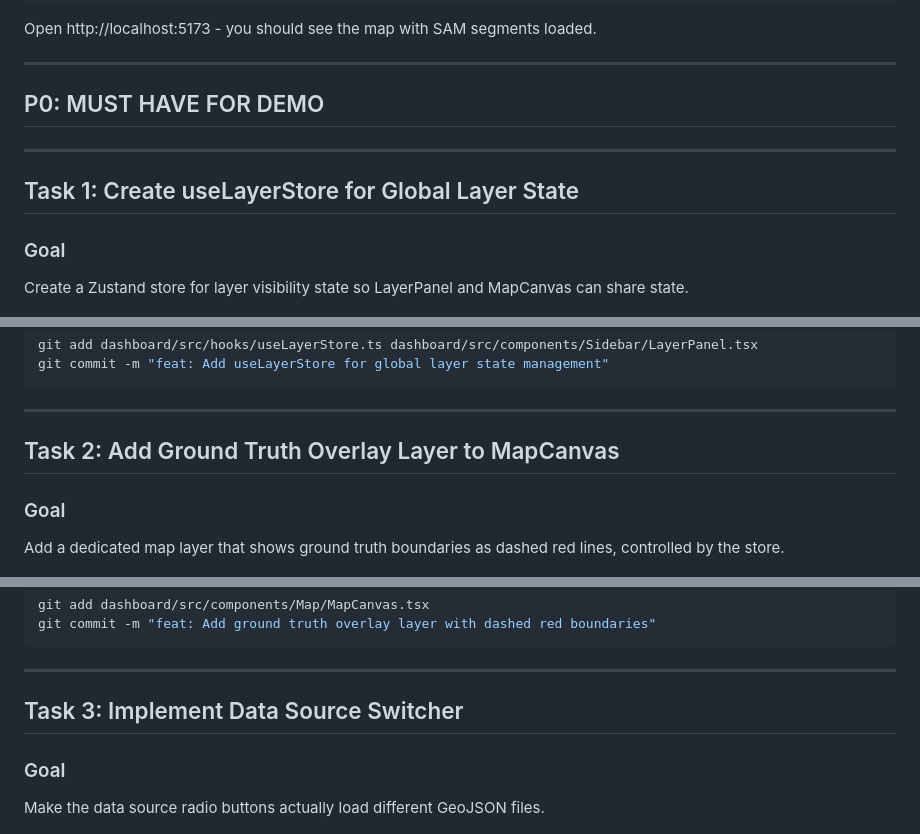
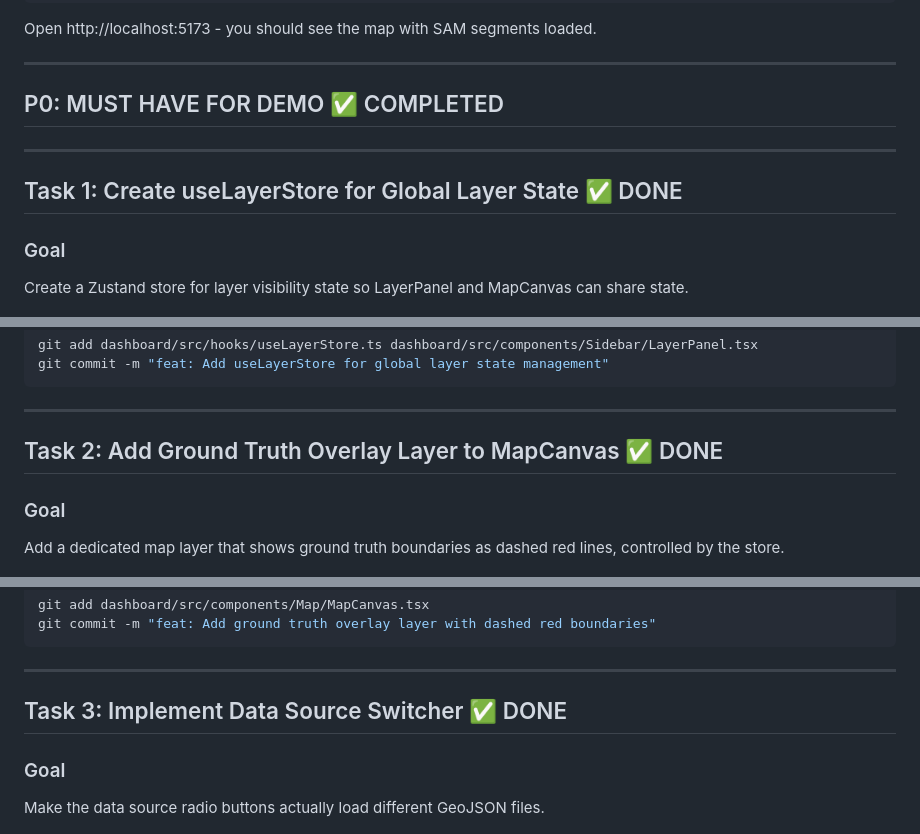
Before and after one commit to sleep-404/Re-Survey, a Markdown page: tasks.md, 3 parts joined by grey strips. GitHub-like rendering.

Commit message:
docs: Mark P0 tasks 1-4 as completed

```diff
--- a/tasks.md
+++ b/tasks.md
@@ -34,11 +34,11 @@ Open http://localhost:5173 - you should see the map with SAM segments loaded.
 
 ---
 
-## P0: MUST HAVE FOR DEMO
+## P0: MUST HAVE FOR DEMO ✅ COMPLETED
 
 ---
 
-## Task 1: Create useLayerStore for Global Layer State
+## Task 1: Create useLayerStore for Global Layer State ✅ DONE
 
 ### Goal
 Create a Zustand store for layer visibility state so LayerPanel and MapCanvas can share state.
@@ -367,7 +367,7 @@ git commit -m "feat: Add useLayerStore for global layer state management"
 
 ---
 
-## Task 2: Add Ground Truth Overlay Layer to MapCanvas
+## Task 2: Add Ground Truth Overlay Layer to MapCanvas ✅ DONE
 
 ### Goal
 Add a dedicated map layer that shows ground truth boundaries as dashed red lines, controlled by the store.
@@ -570,7 +570,7 @@ git commit -m "feat: Add ground truth overlay layer with dashed red boundaries"
 
 ---
 
-## Task 3: Implement Data Source Switcher
+## Task 3: Implement Data Source Switcher ✅ DONE
 
 ### Goal
 Make the data source radio buttons actually load different GeoJSON files.
```
Also changed, not shown: other parts of tasks.md (+1 -1 lines).
